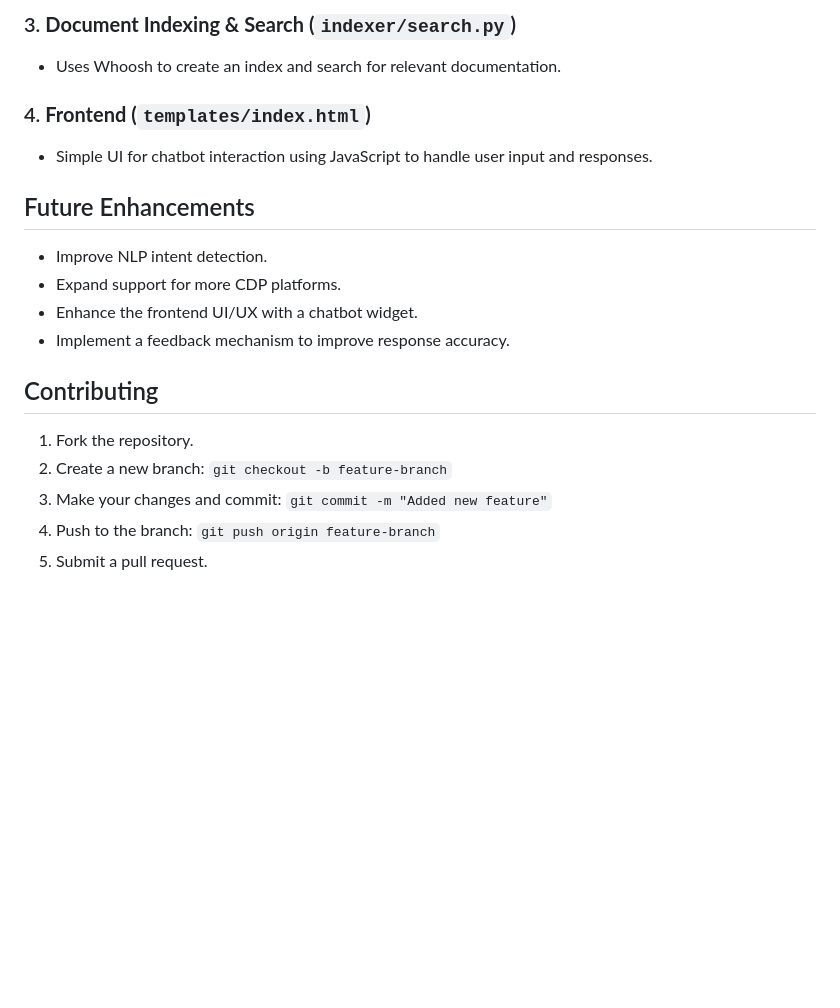
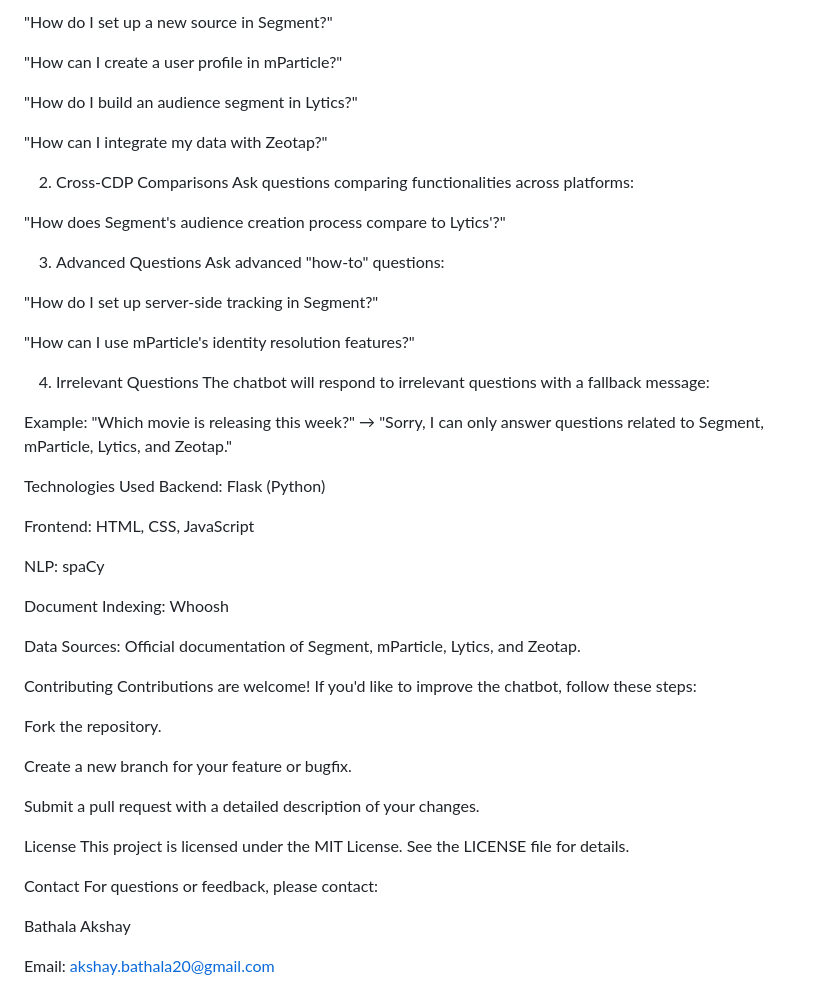
Before and after one commit to akshayabhi08/chatbot-cdp, a Markdown page: README.md, the part around the change printed below. GitHub-like rendering; blank space fills up the shorter version.

```diff
--- a/README.md
+++ b/README.md
@@ -72,19 +71,55 @@ Ensure you have **Python 3.x** installed along with `pip`.
 
-### 3. **Document Indexing & Search (`indexer/search.py`)**
-- Uses Whoosh to create an index and search for relevant documentation.
+"How do I set up a new source in Segment?"
 
-### 4. **Frontend (`templates/index.html`)**
-- Simple UI for chatbot interaction using JavaScript to handle user input and responses.
+"How can I create a user profile in mParticle?"
 
-## Future Enhancements
-- Improve NLP intent detection.
-- Expand support for more CDP platforms.
-- Enhance the frontend UI/UX with a chatbot widget.
-- Implement a feedback mechanism to improve response accuracy.
+"How do I build an audience segment in Lytics?"
 
-## Contributing
-1. Fork the repository.
-2. Create a new branch: `git checkout -b feature-branch`
-3. Make your changes and commit: `git commit -m "Added new feature"`
-4. Push to the branch: `git push origin feature-branch`
-5. Submit a pull request.
+"How can I integrate my data with Zeotap?"
+
+2. Cross-CDP Comparisons
+Ask questions comparing functionalities across platforms:
+
+"How does Segment's audience creation process compare to Lytics'?"
+
+3. Advanced Questions
+Ask advanced "how-to" questions:
+
+"How do I set up server-side tracking in Segment?"
+
+"How can I use mParticle's identity resolution features?"
+
+4. Irrelevant Questions
+The chatbot will respond to irrelevant questions with a fallback message:
+
+Example: "Which movie is releasing this week?" → "Sorry, I can only answer questions related to Segment, mParticle, Lytics, and Zeotap."
+
+Technologies Used
+Backend: Flask (Python)
+
+Frontend: HTML, CSS, JavaScript
+
+NLP: spaCy
+
+Document Indexing: Whoosh
+
+Data Sources: Official documentation of Segment, mParticle, Lytics, and Zeotap.
+
+Contributing
+Contributions are welcome! If you'd like to improve the chatbot, follow these steps:
+
+Fork the repository.
+
+Create a new branch for your feature or bugfix.
+
+Submit a pull request with a detailed description of your changes.
+
+License
+This project is licensed under the MIT License. See the LICENSE file for details.
+
+Contact
+For questions or feedback, please contact:
+
+Bathala Akshay
+
+Email: akshay.bathala20@gmail.com
```
Also changed, not shown: other parts of README.md (+50 -51 lines).
